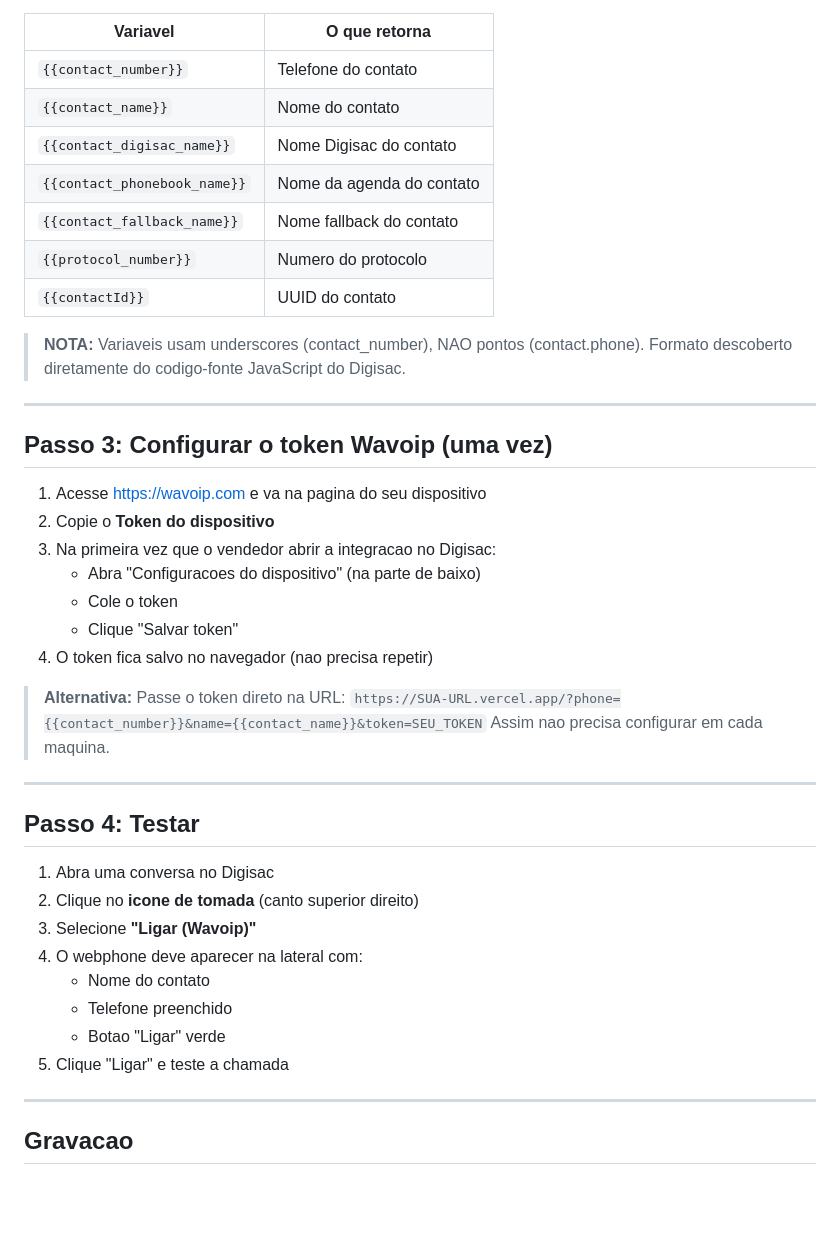
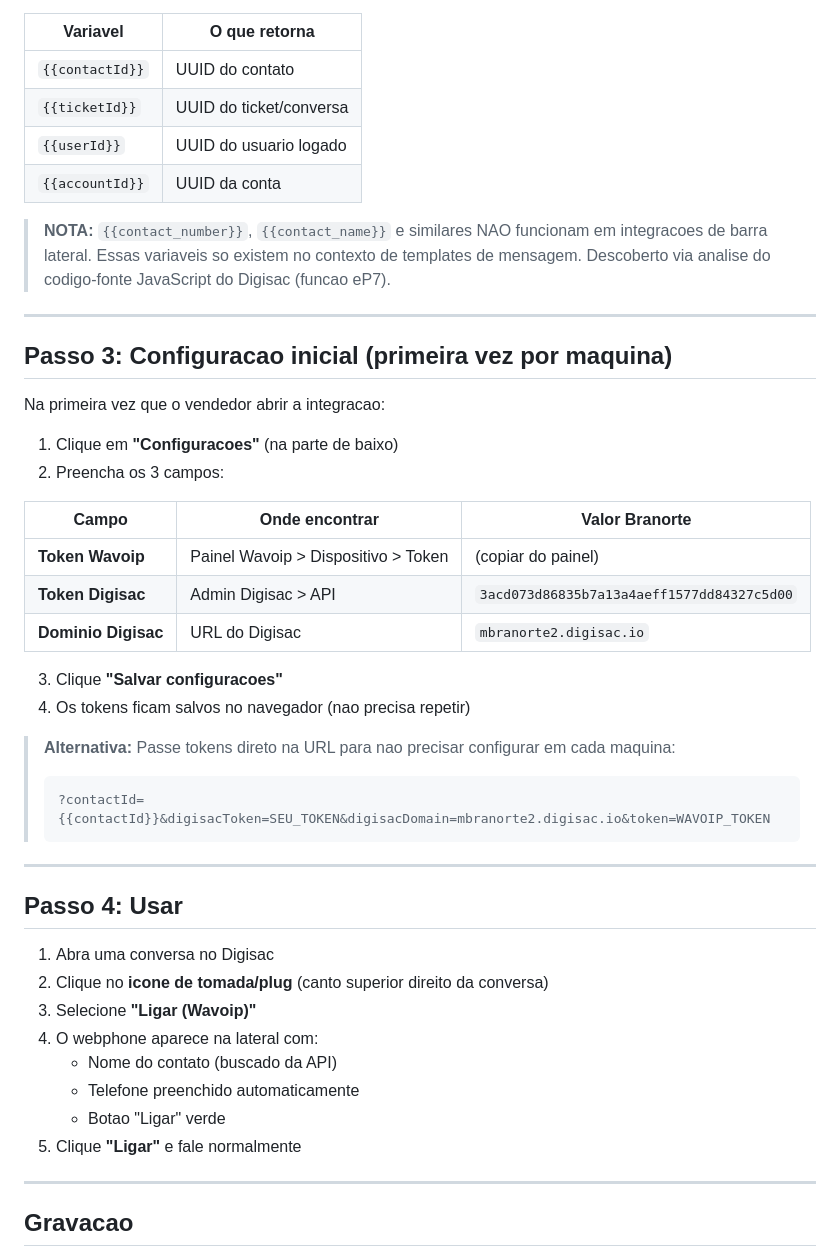
Before and after one commit to danielpetersbr/branorte-voip, a Markdown page: SETUP.md, the part around one of its changes. GitHub-like rendering; blank space fills up the shorter version.

````diff
--- a/SETUP.md
+++ b/SETUP.md
@@ -75,45 +58,50 @@ O Digisac substitui automaticamente as variaveis pelos dados do contato:
 
 | Variavel | O que retorna |
 |----------|---------------|
-| `{{contact_number}}` | Telefone do contato |
-| `{{contact_name}}` | Nome do contato |
-| `{{contact_digisac_name}}` | Nome Digisac do contato |
-| `{{contact_phonebook_name}}` | Nome da agenda do contato |
-| `{{contact_fallback_name}}` | Nome fallback do contato |
-| `{{protocol_number}}` | Numero do protocolo |
 | `{{contactId}}` | UUID do contato |
+| `{{ticketId}}` | UUID do ticket/conversa |
+| `{{userId}}` | UUID do usuario logado |
+| `{{accountId}}` | UUID da conta |
 
-> **NOTA:** Variaveis usam underscores (contact_number), NAO pontos (contact.phone).
-> Formato descoberto diretamente do codigo-fonte JavaScript do Digisac.
+> **NOTA:** `{{contact_number}}`, `{{contact_name}}` e similares NAO funcionam em integracoes
+> de barra lateral. Essas variaveis so existem no contexto de templates de mensagem.
+> Descoberto via analise do codigo-fonte JavaScript do Digisac (funcao eP7).
 
 ---
 
-## Passo 3: Configurar o token Wavoip (uma vez)
+## Passo 3: Configuracao inicial (primeira vez por maquina)
 
-1. Acesse https://wavoip.com e va na pagina do seu dispositivo
-2. Copie o **Token do dispositivo**
-3. Na primeira vez que o vendedor abrir a integracao no Digisac:
-   - Abra "Configuracoes do dispositivo" (na parte de baixo)
-   - Cole o token
-   - Clique "Salvar token"
-4. O token fica salvo no navegador (nao precisa repetir)
+Na primeira vez que o vendedor abrir a integracao:
 
-> **Alternativa:** Passe o token direto na URL:
-> `https://SUA-URL.vercel.app/?phone={{contact_number}}&name={{contact_name}}&token=SEU_TOKEN`
-> Assim nao precisa configurar em cada maquina.
+1. Clique em **"Configuracoes"** (na parte de baixo)
+2. Preencha os 3 campos:
+
+| Campo | Onde encontrar | Valor Branorte |
+|-------|----------------|----------------|
+| **Token Wavoip** | Painel Wavoip > Dispositivo > Token | (copiar do painel) |
+| **Token Digisac** | Admin Digisac > API | `3acd073d86835b7a13a4aeff1577dd84327c5d00` |
+| **Dominio Digisac** | URL do Digisac | `mbranorte2.digisac.io` |
+
+3. Clique **"Salvar configuracoes"**
+4. Os tokens ficam salvos no navegador (nao precisa repetir)
+
+> **Alternativa:** Passe tokens direto na URL para nao precisar configurar em cada maquina:
+> ```
+> ?contactId={{contactId}}&digisacToken=SEU_TOKEN&digisacDomain=mbranorte2.digisac.io&token=WAVOIP_TOKEN
+> ```
 
 ---
 
-## Passo 4: Testar
+## Passo 4: Usar
 
 1. Abra uma conversa no Digisac
-2. Clique no **icone de tomada** (canto superior direito)
+2. Clique no **icone de tomada/plug** (canto superior direito da conversa)
 3. Selecione **"Ligar (Wavoip)"**
-4. O webphone deve aparecer na lateral com:
-   - Nome do contato
-   - Telefone preenchido
+4. O webphone aparece na lateral com:
+   - Nome do contato (buscado da API)
+   - Telefone preenchido automaticamente
    - Botao "Ligar" verde
-5. Clique "Ligar" e teste a chamada
+5. Clique **"Ligar"** e fale normalmente
 
 ---
 
````
Also changed, not shown: other parts of SETUP.md (+66 -61 lines).
